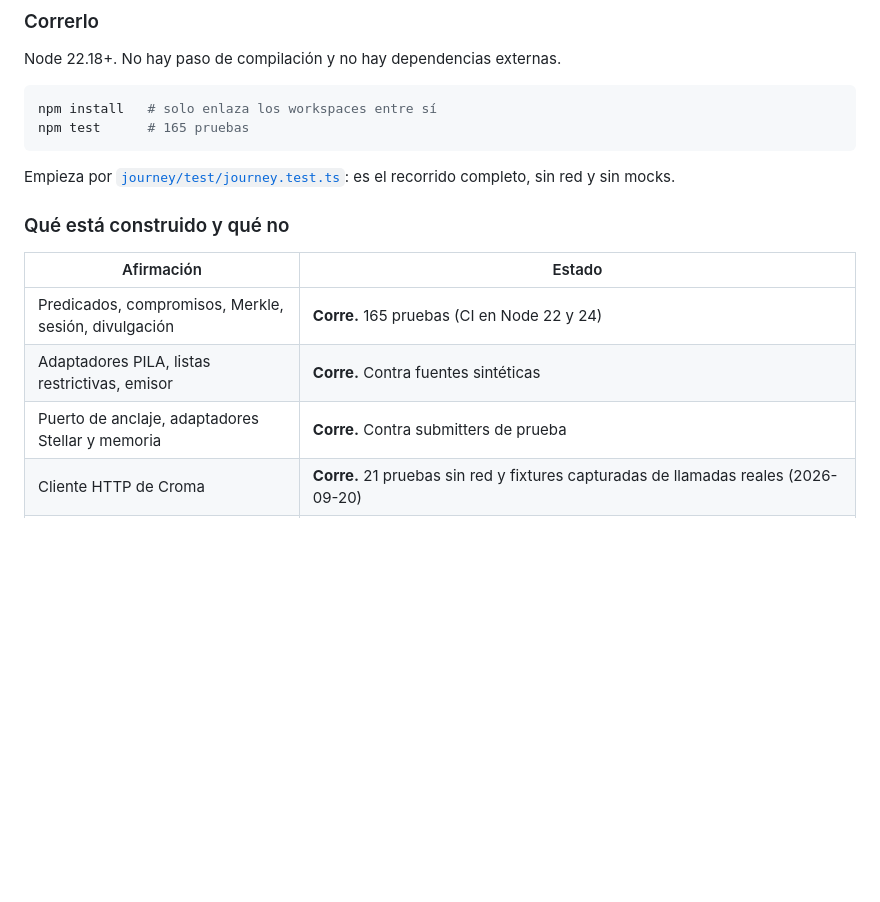
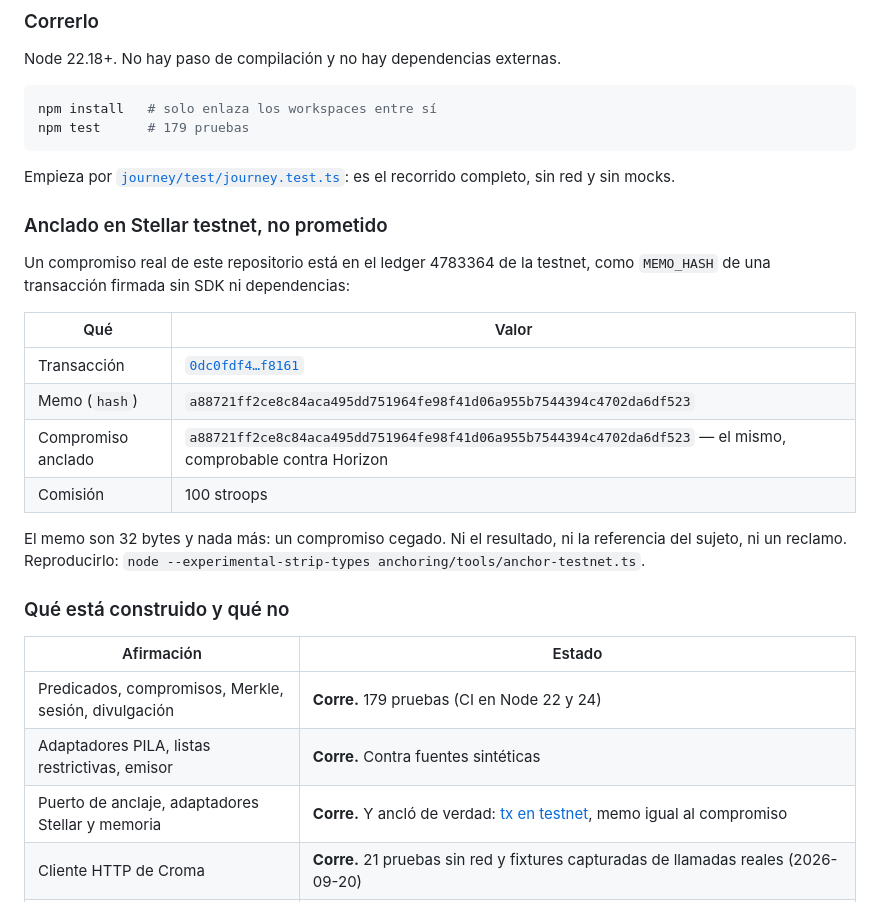
Before and after one commit to LuisAlejandroCR/knowni, a Markdown page: README.md, the part around the change. Drawn GitHub-style; blank space fills up the shorter version.

Commit message:
docs: link the real testnet anchor and its memo

````diff
--- a/README.md
+++ b/README.md
@@ -139,19 +139,34 @@ Node 22.18+. No hay paso de compilación y no hay dependencias externas.
 
 ```bash
 npm install   # solo enlaza los workspaces entre sí
-npm test      # 165 pruebas
+npm test      # 179 pruebas
 ```
 
 Empieza por [`journey/test/journey.test.ts`](journey/test/journey.test.ts):
 es el recorrido completo, sin red y sin mocks.
 
+### Anclado en Stellar testnet, no prometido
+
+Un compromiso real de este repositorio está en el ledger 4783364 de la testnet, como `MEMO_HASH`
+de una transacción firmada sin SDK ni dependencias:
+
+| Qué | Valor |
+|---|---|
+| Transacción | [`0dc0fdf4…f8161`](https://stellar.expert/explorer/testnet/tx/0dc0fdf46ebffc72257b068fe0022a6b732c6f4b9dda5503aaa8b005f18f8161) |
+| Memo (`hash`) | `a88721ff2ce8c84aca495dd751964fe98f41d06a955b7544394c4702da6df523` |
+| Compromiso anclado | `a88721ff2ce8c84aca495dd751964fe98f41d06a955b7544394c4702da6df523` — el mismo, comprobable contra Horizon |
+| Comisión | 100 stroops |
+
+El memo son 32 bytes y nada más: un compromiso cegado. Ni el resultado, ni la referencia del
+sujeto, ni un reclamo. Reproducirlo: `node --experimental-strip-types anchoring/tools/anchor-testnet.ts`.
+
 ### Qué está construido y qué no
 
 | Afirmación | Estado |
 |---|---|
-| Predicados, compromisos, Merkle, sesión, divulgación | **Corre.** 165 pruebas (CI en Node 22 y 24) |
+| Predicados, compromisos, Merkle, sesión, divulgación | **Corre.** 179 pruebas (CI en Node 22 y 24) |
 | Adaptadores PILA, listas restrictivas, emisor | **Corre.** Contra fuentes sintéticas |
-| Puerto de anclaje, adaptadores Stellar y memoria | **Corre.** Contra submitters de prueba |
+| Puerto de anclaje, adaptadores Stellar y memoria | **Corre.** Y ancló de verdad: [tx en testnet](https://stellar.expert/explorer/testnet/tx/0dc0fdf46ebffc72257b068fe0022a6b732c6f4b9dda5503aaa8b005f18f8161), memo igual al compromiso |
 | Cliente HTTP de Croma | **Corre.** 21 pruebas sin red y fixtures capturadas de llamadas reales (2026-09-20) |
 | Llamada en vivo a Croma | **Sí, acotada.** Catálogo, sondeo de 16 rutas y un `200` sobre una empresa pública. **Ninguna sobre una persona** |
 | Adaptadores de Croma | **Corren.** Los cuatro del perfil de compraventa, contra los esquemas del OpenAPI de Croma. Ninguno ejercido sobre una persona real |
````
Also changed, not shown: docs/memoria.md (+2 -1 lines), docs/verificacion.md (+1 -0 lines).
